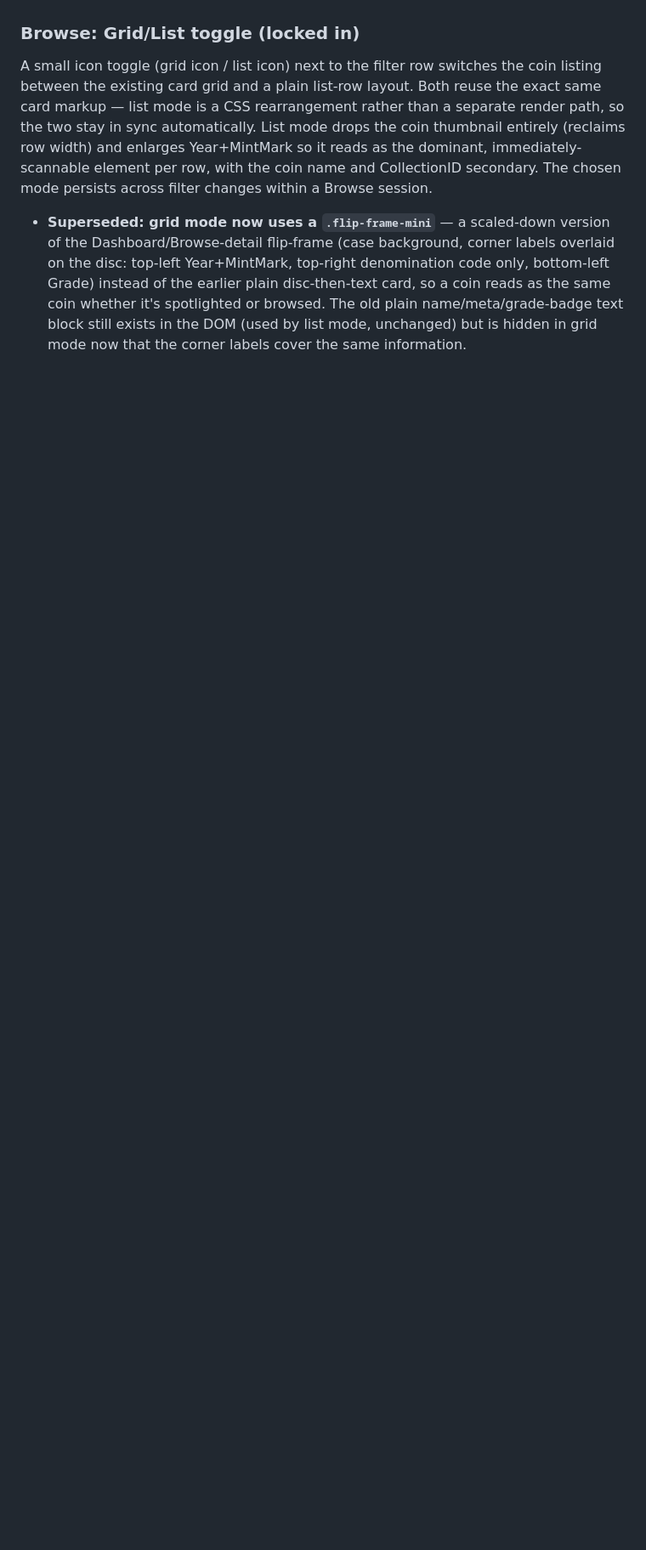
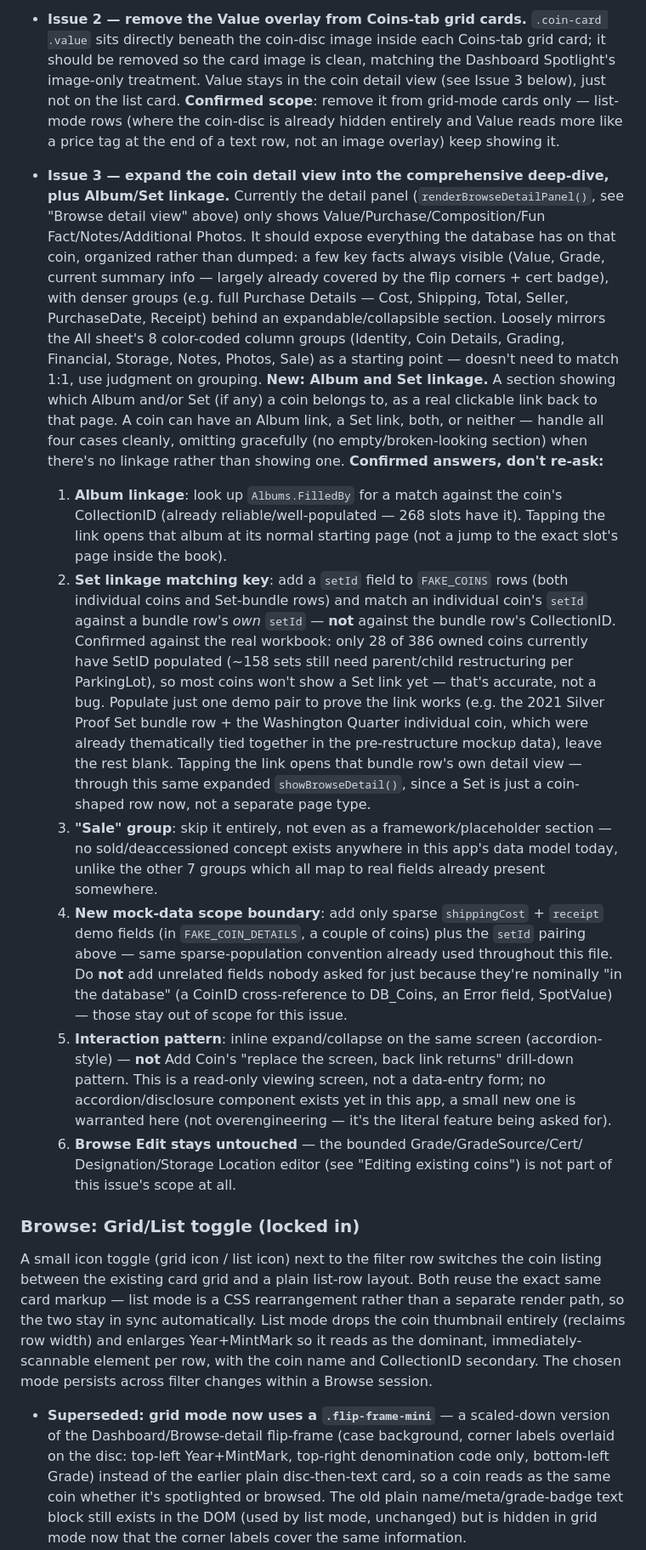
Before and after one commit to Salty224/coin-collection-app, a Markdown page: CLAUDE.md, the part around one of its changes. Shown at 85% size. Rendered like a GitHub page; blank space fills up the shorter version.

Commit message:
CLAUDE.md: document Issues 1-3 as carried forward, not yet built
Adds a handoff section for the three Browse issues raised this session
(Sets tab layout regression, Value overlay removal, coin detail view
expansion + Album/Set linkage). Clarifying questions were asked and
answered for all three, but none were actually implemented -- verified
directly against git history and the live code before writing this,
since an earlier handoff message incorrectly claimed Issues 1 and 2
were already built and committed. Records all confirmed answers so a
future session can build directly without re-asking.

```diff
--- a/CLAUDE.md
+++ b/CLAUDE.md
@@ -564,3 +588,67 @@ the coin's Detail view, not the grid.
+- **Issue 2 — remove the Value overlay from Coins-tab grid cards.** `.coin-card
+  .value` sits directly beneath the coin-disc image inside each Coins-tab
+  grid card; it should be removed so the card image is clean, matching the
+  Dashboard Spotlight's image-only treatment. Value stays in the coin detail
+  view (see Issue 3 below), just not on the list card. **Confirmed scope**:
+  remove it from grid-mode cards only — list-mode rows (where the coin-disc
+  is already hidden entirely and Value reads more like a price tag at the
+  end of a text row, not an image overlay) keep showing it.
+
+- **Issue 3 — expand the coin detail view into the comprehensive deep-dive,
+  plus Album/Set linkage.** Currently the detail panel (`renderBrowseDetailPanel()`,
+  see "Browse detail view" above) only shows Value/Purchase/Composition/Fun
+  Fact/Notes/Additional Photos. It should expose everything the database has
+  on that coin, organized rather than dumped: a few key facts always visible
+  (Value, Grade, current summary info — largely already covered by the flip
+  corners + cert badge), with denser groups (e.g. full Purchase Details —
+  Cost, Shipping, Total, Seller, PurchaseDate, Receipt) behind an
+  expandable/collapsible section. Loosely mirrors the All sheet's 8
+  color-coded column groups (Identity, Coin Details, Grading, Financial,
+  Storage, Notes, Photos, Sale) as a starting point — doesn't need to match
+  1:1, use judgment on grouping.
+  **New: Album and Set linkage.** A section showing which Album and/or Set
+  (if any) a coin belongs to, as a real clickable link back to that page. A
+  coin can have an Album link, a Set link, both, or neither — handle all
+  four cases cleanly, omitting gracefully (no empty/broken-looking section)
+  when there's no linkage rather than showing one.
+  **Confirmed answers, don't re-ask:**
+  1. **Album linkage**: look up `Albums.FilledBy` for a match against the
+     coin's CollectionID (already reliable/well-populated — 268 slots have
+     it). Tapping the link opens that album at its normal starting page
+     (not a jump to the exact slot's page inside the book).
+  2. **Set linkage matching key**: add a `setId` field to `FAKE_COINS` rows
+     (both individual coins and Set-bundle rows) and match an individual
+     coin's `setId` against a bundle row's *own* `setId` — **not** against
+     the bundle row's CollectionID. Confirmed against the real workbook:
+     only 28 of 386 owned coins currently have SetID populated (~158 sets
+     still need parent/child restructuring per ParkingLot), so most coins
+     won't show a Set link yet — that's accurate, not a bug. Populate just
+     one demo pair to prove the link works (e.g. the 2021 Silver Proof Set
+     bundle row + the Washington Quarter individual coin, which were already
+     thematically tied together in the pre-restructure mockup data), leave
+     the rest blank. Tapping the link opens that bundle row's own detail
+     view — through this same expanded `showBrowseDetail()`, since a Set is
+     just a coin-shaped row now, not a separate page type.
+  3. **"Sale" group**: skip it entirely, not even as a framework/placeholder
+     section — no sold/deaccessioned concept exists anywhere in this app's
+     data model today, unlike the other 7 groups which all map to real
+     fields already present somewhere.
+  4. **New mock-data scope boundary**: add only sparse `shippingCost` +
+     `receipt` demo fields (in `FAKE_COIN_DETAILS`, a couple of coins) plus
+     the `setId` pairing above — same sparse-population convention already
+     used throughout this file. Do **not** add unrelated fields nobody asked
+     for just because they're nominally "in the database" (a CoinID
+     cross-reference to DB_Coins, an Error field, SpotValue) — those stay
+     out of scope for this issue.
+  5. **Interaction pattern**: inline expand/collapse on the same screen
+     (accordion-style) — **not** Add Coin's "replace the screen, back link
+     returns" drill-down pattern. This is a read-only viewing screen, not a
+     data-entry form; no accordion/disclosure component exists yet in this
+     app, a small new one is warranted here (not overengineering — it's the
+     literal feature being asked for).
+  6. **Browse Edit stays untouched** — the bounded Grade/GradeSource/Cert/
+     Designation/Storage Location editor (see "Editing existing coins")
+     is not part of this issue's scope at all.
 
 ### Browse: Grid/List toggle (locked in)
 A small icon toggle (grid icon / list icon) next to the filter row switches the
```
Also changed, not shown: other parts of CLAUDE.md (+24 -0 lines).
